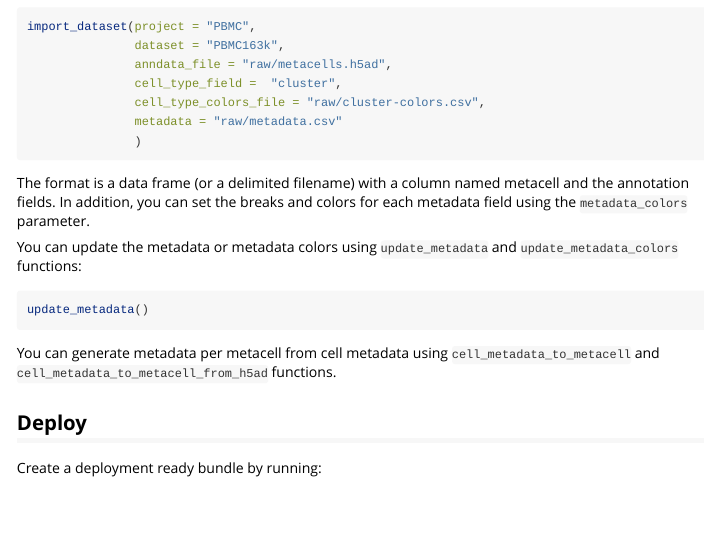
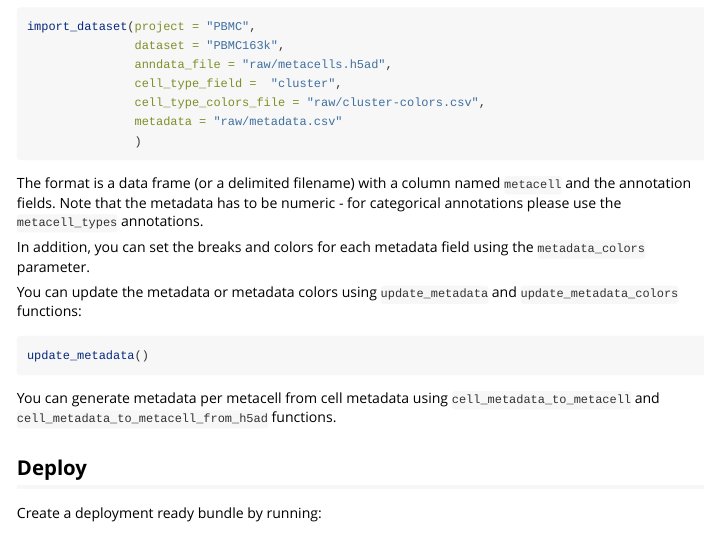
Before and after one commit to tanaylab/MCView, an R Markdown document (vignettes/MCView.Rmd): the page in a window 1100 px wide, from 2060 px down. Rendered offline with R 4.5, knitr and Pandoc, with nearby package versions; long lines of code are wrapped.

Commit message:
some docs update

````diff
--- a/vignettes/MCView.Rmd
+++ b/vignettes/MCView.Rmd
@@ -126,7 +126,9 @@ import_dataset(project = "PBMC",
                )
 ```
 
-The format is a data frame (or a delimited filename) with a column named metacell and the annotation fields. In addition, you can set the breaks and colors for each metadata field using the `metadata_colors` parameter.
+The format is a data frame (or a delimited filename) with a column named `metacell` and the annotation fields. Note that the metadata has to be numeric - for categorical annotations please use the `metacell_types` annotations.
+
+In addition, you can set the breaks and colors for each metadata field using the `metadata_colors` parameter.
 
 You can update the metadata or metadata colors using `update_metadata` and `update_metadata_colors` functions:
 
````
